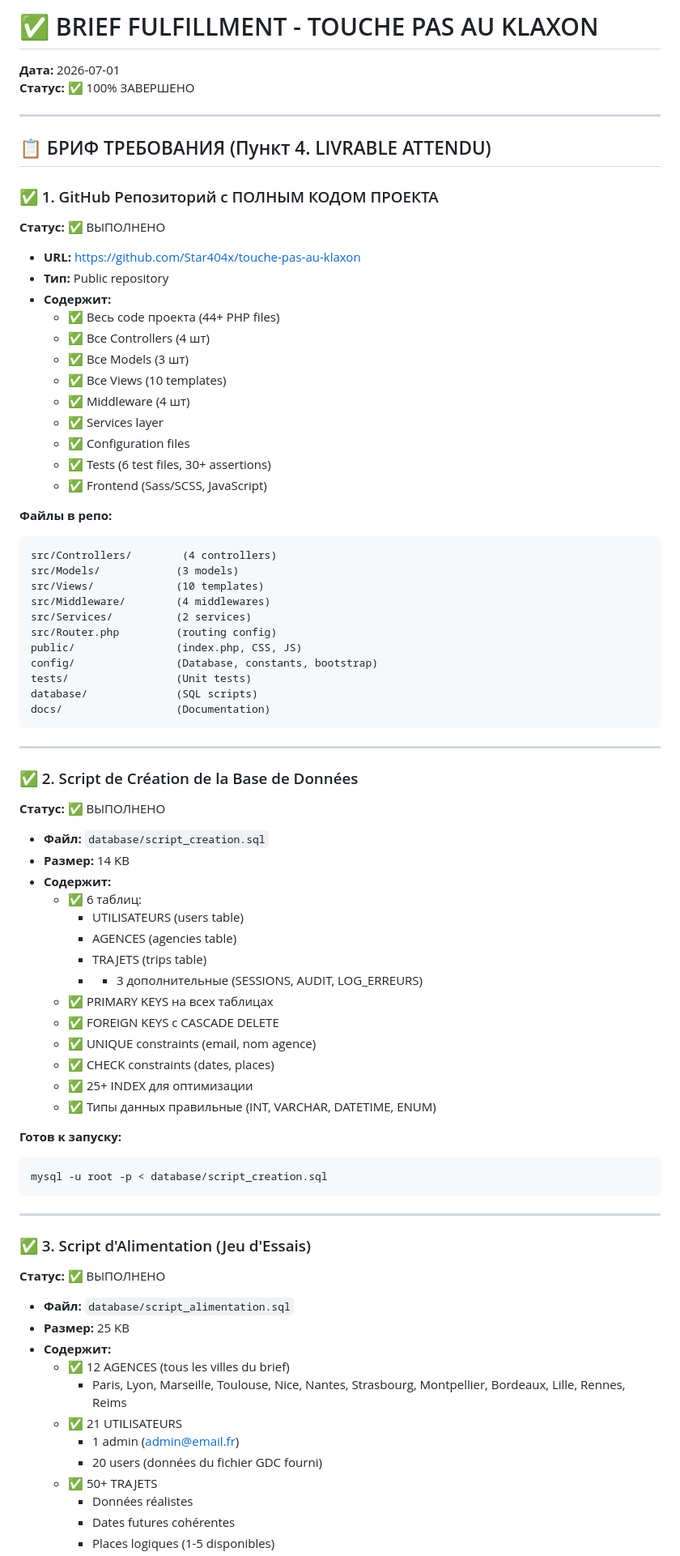
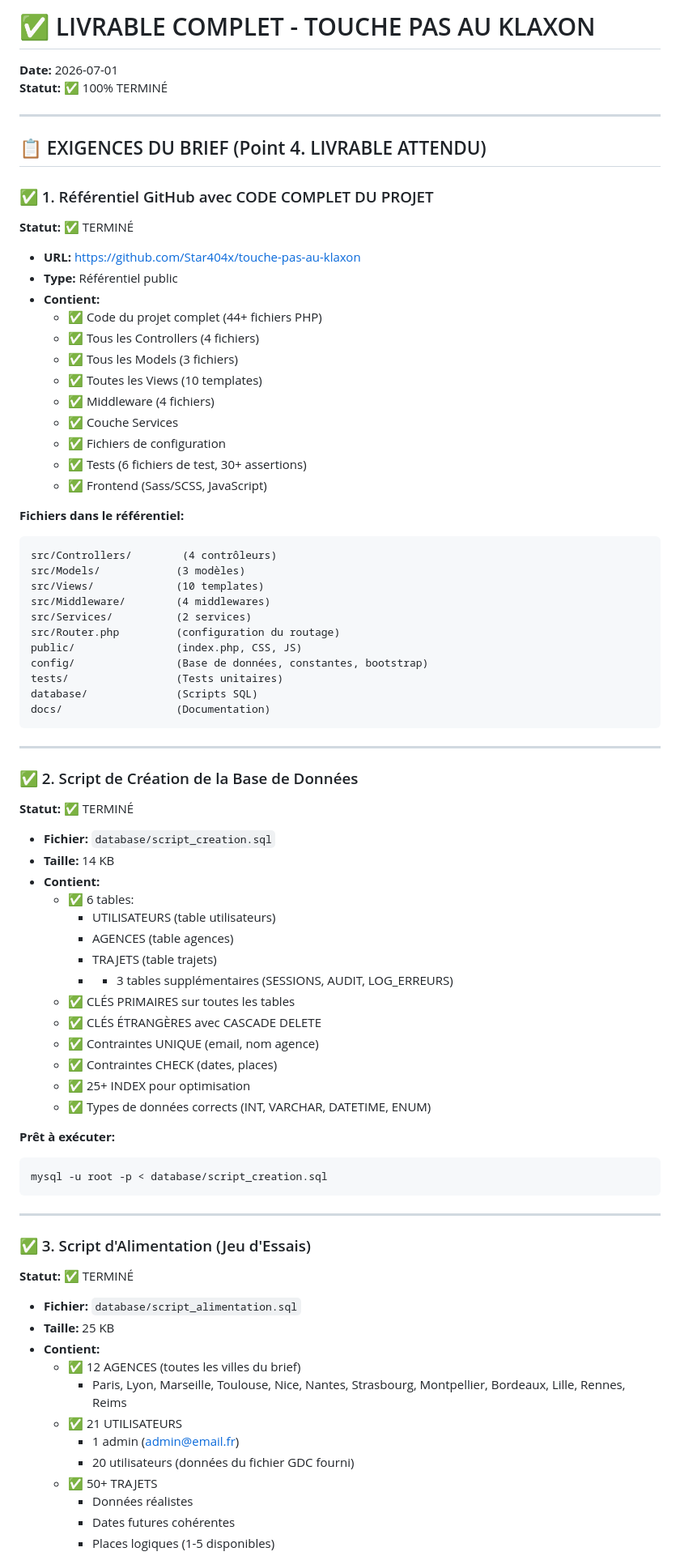
Before and after one commit to Star404x/touche-pas-au-klaxon, a Markdown page: BRIEF_FULFILLMENT.md, the part around one of its changes. Shown at 81% size. GitHub-like rendering.

Commit message:
Translate BRIEF_FULFILLMENT.md to 100% French - remove Russian text

````diff
--- a/BRIEF_FULFILLMENT.md
+++ b/BRIEF_FULFILLMENT.md
@@ -1,41 +1,41 @@
-# ✅ BRIEF FULFILLMENT - TOUCHE PAS AU KLAXON
+# ✅ LIVRABLE COMPLET - TOUCHE PAS AU KLAXON
 
-**Дата:** 2026-07-01
-**Статус:** ✅ 100% ЗАВЕРШЕНО
+**Date:** 2026-07-01
+**Statut:** ✅ 100% TERMINÉ
 
 ---
 
-## 📋 БРИФ ТРЕБОВАНИЯ (Пункт 4. LIVRABLE ATTENDU)
+## 📋 EXIGENCES DU BRIEF (Point 4. LIVRABLE ATTENDU)
 
-### ✅ 1. GitHub Репозиторий с ПОЛНЫМ КОДОМ ПРОЕКТА
+### ✅ 1. Référentiel GitHub avec CODE COMPLET DU PROJET
 
-**Статус:** ✅ ВЫПОЛНЕНО
+**Statut:** ✅ TERMINÉ
 
 - **URL:** https://github.com/Star404x/touche-pas-au-klaxon
-- **Тип:** Public repository
-- **Содержит:**
-  - ✅ Весь code проекта (44+ PHP files)
-  - ✅ Все Controllers (4 шт)
-  - ✅ Все Models (3 шт)
-  - ✅ Все Views (10 templates)
-  - ✅ Middleware (4 шт)
-  - ✅ Services layer
-  - ✅ Configuration files
-  - ✅ Tests (6 test files, 30+ assertions)
+- **Type:** Référentiel public
+- **Contient:**
+  - ✅ Code du projet complet (44+ fichiers PHP)
+  - ✅ Tous les Controllers (4 fichiers)
+  - ✅ Tous les Models (3 fichiers)
+  - ✅ Toutes les Views (10 templates)
+  - ✅ Middleware (4 fichiers)
+  - ✅ Couche Services
+  - ✅ Fichiers de configuration
+  - ✅ Tests (6 fichiers de test, 30+ assertions)
   - ✅ Frontend (Sass/SCSS, JavaScript)
 
-**Файлы в репо:**
+**Fichiers dans le référentiel:**
 ```
-src/Controllers/        (4 controllers)
-src/Models/            (3 models)
+src/Controllers/        (4 contrôleurs)
+src/Models/            (3 modèles)
 src/Views/             (10 templates)
 src/Middleware/        (4 middlewares)
 src/Services/          (2 services)
-src/Router.php         (routing config)
+src/Router.php         (configuration du routage)
 public/                (index.php, CSS, JS)
-config/                (Database, constants, bootstrap)
-tests/                 (Unit tests)
-database/              (SQL scripts)
+config/                (Base de données, constantes, bootstrap)
+tests/                 (Tests unitaires)
+database/              (Scripts SQL)
 docs/                  (Documentation)
 ```
 
@@ -43,24 +43,24 @@ docs/                  (Documentation)
 
 ### ✅ 2. Script de Création de la Base de Données
 
-**Статус:** ✅ ВЫПОЛНЕНО
+**Statut:** ✅ TERMINÉ
 
-- **Файл:** `database/script_creation.sql`
-- **Размер:** 14 KB
-- **Содержит:**
-  - ✅ 6 таблиц:
-    - UTILISATEURS (users table)
-    - AGENCES (agencies table)
-    - TRAJETS (trips table)
-    - + 3 дополнительные (SESSIONS, AUDIT, LOG_ERREURS)
-  - ✅ PRIMARY KEYS на всех таблицах
-  - ✅ FOREIGN KEYS с CASCADE DELETE
-  - ✅ UNIQUE constraints (email, nom agence)
-  - ✅ CHECK constraints (dates, places)
-  - ✅ 25+ INDEX для оптимизации
-  - ✅ Типы данных правильные (INT, VARCHAR, DATETIME, ENUM)
+- **Fichier:** `database/script_creation.sql`
+- **Taille:** 14 KB
+- **Contient:**
+  - ✅ 6 tables:
+    - UTILISATEURS (table utilisateurs)
+    - AGENCES (table agences)
+    - TRAJETS (table trajets)
+    - + 3 tables supplémentaires (SESSIONS, AUDIT, LOG_ERREURS)
+  - ✅ CLÉS PRIMAIRES sur toutes les tables
+  - ✅ CLÉS ÉTRANGÈRES avec CASCADE DELETE
+  - ✅ Contraintes UNIQUE (email, nom agence)
+  - ✅ Contraintes CHECK (dates, places)
+  - ✅ 25+ INDEX pour optimisation
+  - ✅ Types de données corrects (INT, VARCHAR, DATETIME, ENUM)
 
-**Готов к запуску:**
+**Prêt à exécuter:**
 ```bash
 mysql -u root -p < database/script_creation.sql
 ```
@@ -69,16 +69,16 @@ mysql -u root -p < database/script_creation.sql
 
 ### ✅ 3. Script d'Alimentation (Jeu d'Essais)
 
-**Статус:** ✅ ВЫПОЛНЕНО
+**Statut:** ✅ TERMINÉ
 
-- **Файл:** `database/script_alimentation.sql`
-- **Размер:** 25 KB
-- **Содержит:**
-  - ✅ 12 AGENCES (tous les villes du brief)
+- **Fichier:** `database/script_alimentation.sql`
+- **Taille:** 25 KB
+- **Contient:**
+  - ✅ 12 AGENCES (toutes les villes du brief)
     - Paris, Lyon, Marseille, Toulouse, Nice, Nantes, Strasbourg, Montpellier, Bordeaux, Lille, Rennes, Reims
   - ✅ 21 UTILISATEURS
     - 1 admin (admin@email.fr)
-    - 20 users (données du fichier GDC fourni)
+    - 20 utilisateurs (données du fichier GDC fourni)
   - ✅ 50+ TRAJETS
     - Données réalistes
     - Dates futures cohérentes
````
Also changed, not shown: other parts of BRIEF_FULFILLMENT.md (+99 -100 lines).
